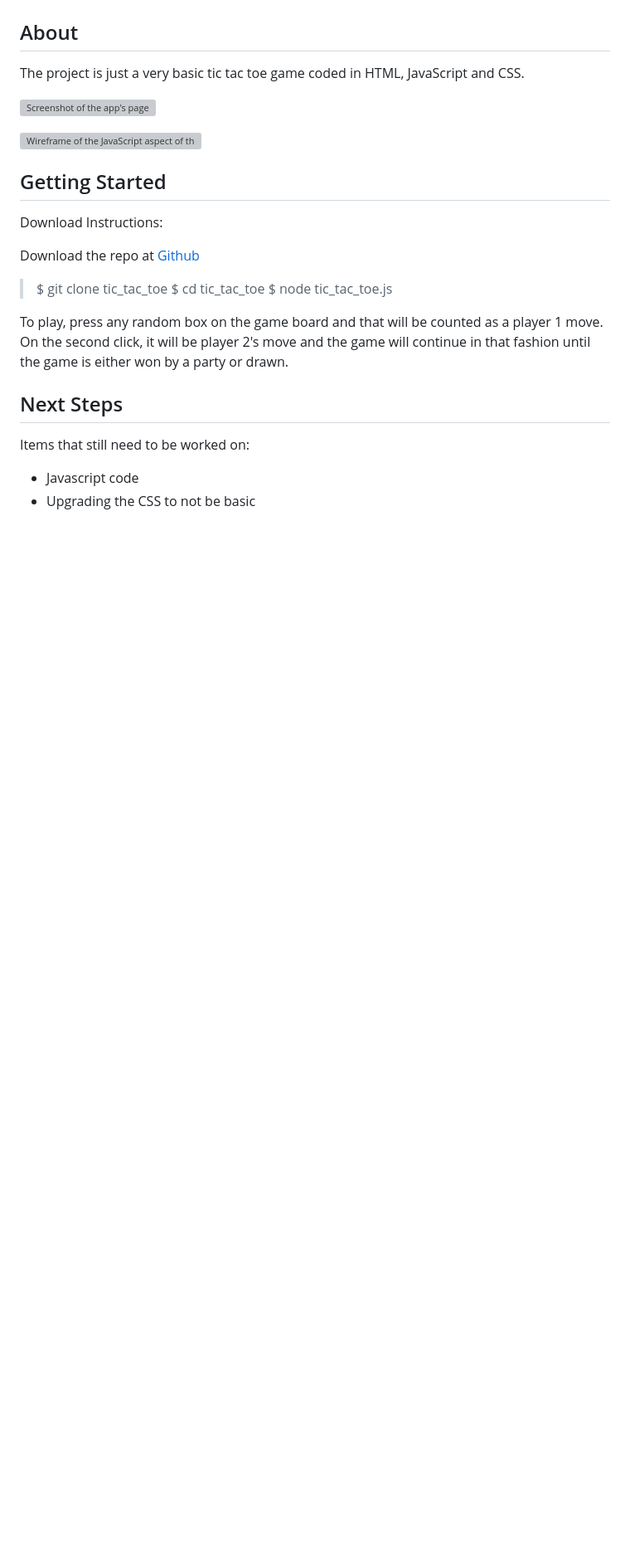
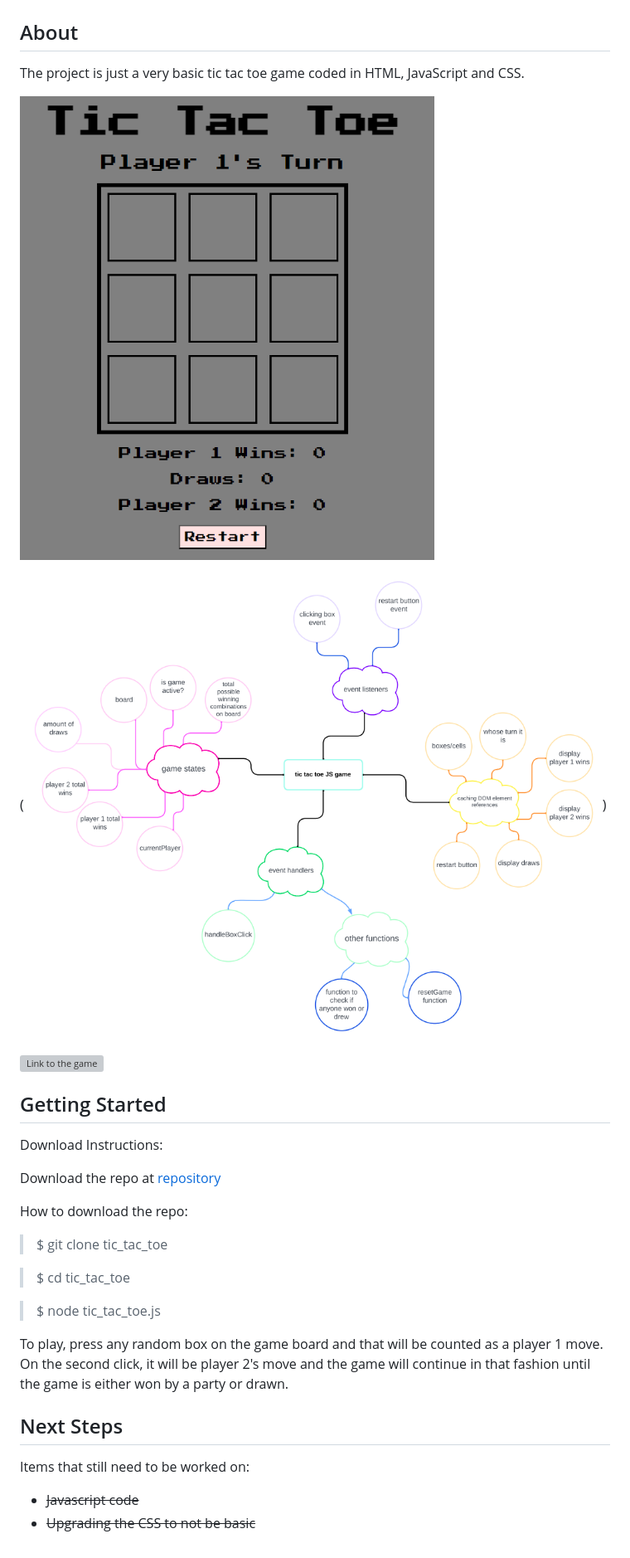
Before and after one commit to yangzhie/tictactoe, a Markdown page: readme.md, the part around the change. Shown: that part at 83% size. Drawn GitHub-style; pictures changed too: image-1.png (added), image.png (added); blank space fills up the shorter version; grey boxes are pictures that could not be loaded.

Commit message:
fixed the blockcodes and screenshots to the game. Added clearer instructions to downloading the repo. Added in the wireframe screenshot. All done in readme.md file

```diff
--- a/readme.md
+++ b/readme.md
@@ -3,17 +3,22 @@
 ## About
 The project is just a very basic tic tac toe game coded in HTML, JavaScript and CSS.
 
-![Screenshot of the app's page](https://imgur.com/a/7gWZ56d)
+![Screenshot of the game](image-1.png)
 
-![Wireframe of the JavaScript aspect of the project](https://imgur.com/a/u7c9eJw)
+(![Wireframe](image.png))
+
+![Link to the game](https://yangzhie.github.io/tictactoe/)
 
 ## Getting Started
 Download Instructions:
 
-Download the repo at [Github](https://github.com/yangzhie/tictactoe)
+Download the repo at [repository](https://github.com/yangzhie/tictactoe)
 
+How to download the repo:
 > $ git clone tic_tac_toe
+
 > $ cd tic_tac_toe
+
 > $ node tic_tac_toe.js
 
 To play, press any random box on the game board and that will be counted as a player 1 move.
@@ -22,5 +27,5 @@ the game is either won by a party or drawn.
 
 ## Next Steps
 Items that still need to be worked on:
-- Javascript code
-- Upgrading the CSS to not be basic
+- ~~Javascript code~~
+- ~~Upgrading the CSS to not be basic~~
```
